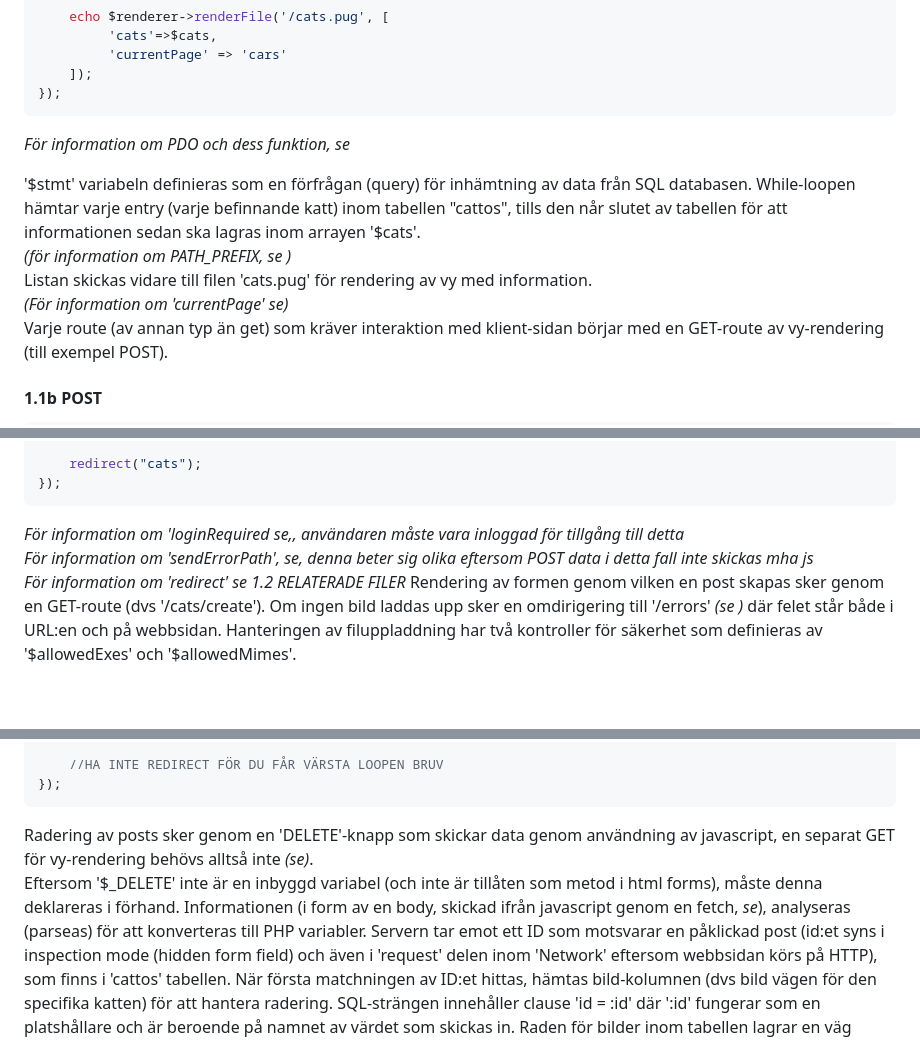
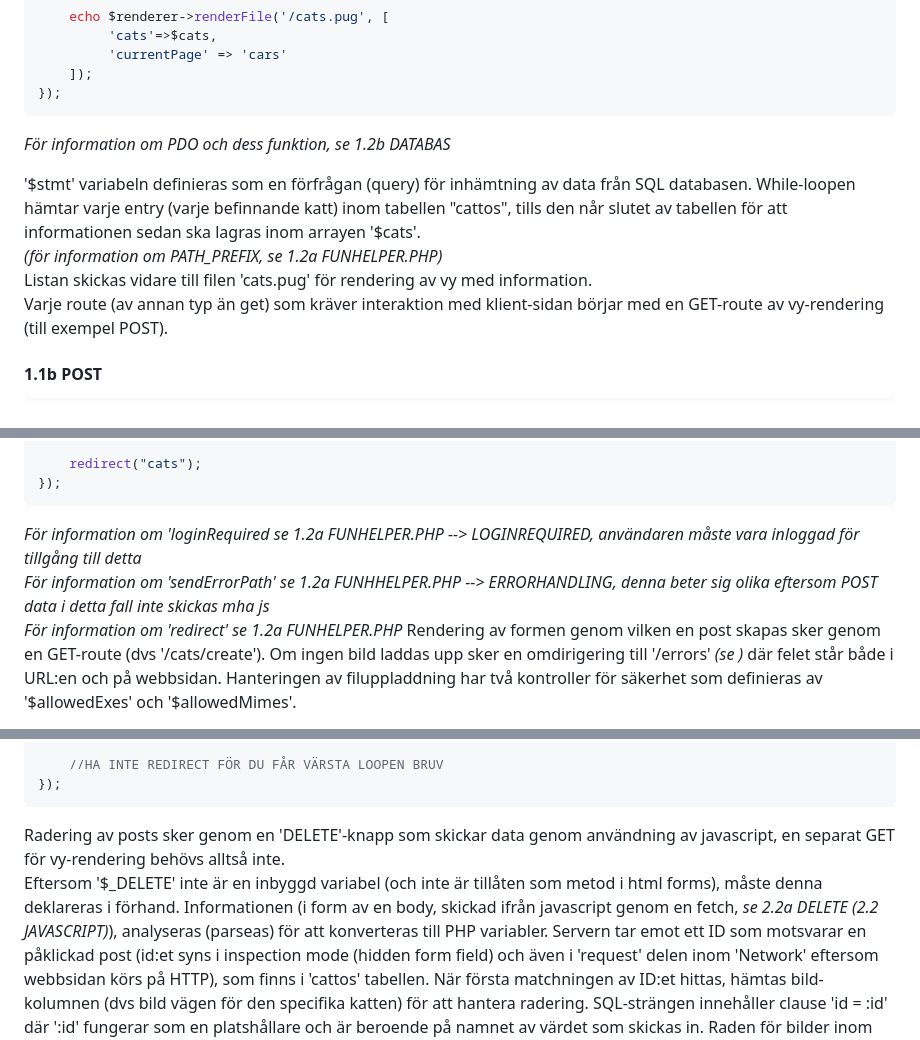
Before and after one commit to dirtYeezPP/GA, a Markdown page: dokumentation.md, 3 parts joined by grey strips. Drawn GitHub-style; blank space fills up the shorter version.

Commit message:
documentation finished?

`````diff
--- a/dokumentation.md
+++ b/dokumentation.md
@@ -46,14 +46,13 @@ get("/cats", function() use ($renderer, $pdo) {
     ]);
 });
 ````
-*För information om PDO och dess funktion, se*
+*För information om PDO och dess funktion, se 1.2b DATABAS*
 
 '\$stmt' variabeln definieras som en förfrågan (query) för inhämtning av data från SQL databasen.
 While-loopen hämtar varje entry (varje befinnande katt) inom tabellen "cattos", tills den når slutet av tabellen för att informationen sedan
 ska lagras inom arrayen '\$cats'. <br>
-*(för information om PATH_PREFIX, se )* <br>
+*(för information om PATH_PREFIX, se 1.2a FUNHELPER.PHP)* <br>
 Listan skickas vidare till filen 'cats.pug' för rendering av vy med information. <br>
-*(För information om 'currentPage' se)* <br>
 Varje route (av annan typ än get) som kräver interaktion med klient-sidan börjar med en GET-route av vy-rendering (till exempel POST).
 
 #### 1.1b POST
@@ -106,9 +105,9 @@ post("/cats", function () use ($pdo, $userId){
     redirect("cats");
 });
 ````
-*För information om 'loginRequired se,, användaren måste vara inloggad för tillgång till detta* <br>
-*För information om 'sendErrorPath', se, denna beter sig olika eftersom POST data i detta fall inte skickas mha js* <br>
-*För information om 'redirect' se 1.2 RELATERADE FILER*
+*För information om 'loginRequired se 1.2a FUNHELPER.PHP --> LOGINREQUIRED, användaren måste vara inloggad för tillgång till detta* <br>
+*För information om 'sendErrorPath' se 1.2a FUNHHELPER.PHP --> ERRORHANDLING, denna beter sig olika eftersom POST data i detta fall inte skickas mha js* <br>
+*För information om 'redirect' se 1.2a FUNHELPER.PHP*
 Rendering av formen genom vilken en post skapas sker genom en GET-route (dvs '/cats/create'). Om ingen bild laddas upp sker en omdirigering till '/errors' *(se )* där felet står både i URL:en och på webbsidan.
 Hanteringen av filuppladdning har två kontroller för säkerhet som definieras av '\$allowedExes' och '\$allowedMimes'.
 * '\$allowedExes' utgör en lista av tillåtna fil-extensions (exempelvis .jpg).
@@ -137,9 +136,9 @@ delete("/cats", function () use ($pdo) {
     //HA INTE REDIRECT FÖR DU FÅR VÄRSTA LOOPEN BRUV
 });
 ````
-Radering av posts sker genom en 'DELETE'-knapp som skickar data genom användning av javascript, en separat GET för vy-rendering behövs alltså inte *(se)*. <br>
+Radering av posts sker genom en 'DELETE'-knapp som skickar data genom användning av javascript, en separat GET för vy-rendering behövs alltså inte. <br>
 Eftersom '\$\_DELETE' inte är en inbyggd variabel (och inte är tillåten som metod i html forms), måste denna deklareras i förhand.
-Informationen (i form av en body, skickad ifrån javascript genom en fetch, *se*), analyseras (parseas) för att konverteras till PHP variabler.
+Informationen (i form av en body, skickad ifrån javascript genom en fetch, *se 2.2a DELETE (2.2 JAVASCRIPT)*), analyseras (parseas) för att konverteras till PHP variabler.
 Servern tar emot ett ID som motsvarar en påklickad post (id:et syns i inspection mode (hidden form field) och även i 'request' delen inom 'Network' eftersom webbsidan körs på HTTP), som finns i 'cattos' tabellen.
 När första matchningen av ID:et hittas, hämtas bild-kolumnen (dvs bild vägen för den specifika katten) för att hantera radering.
 SQL-strängen innehåller clause 'id = :id' där ':id' fungerar som en platshållare och är beroende på namnet av värdet som skickas in.
`````
Also changed, not shown: other parts of dokumentation.md (+6 -6 lines).
